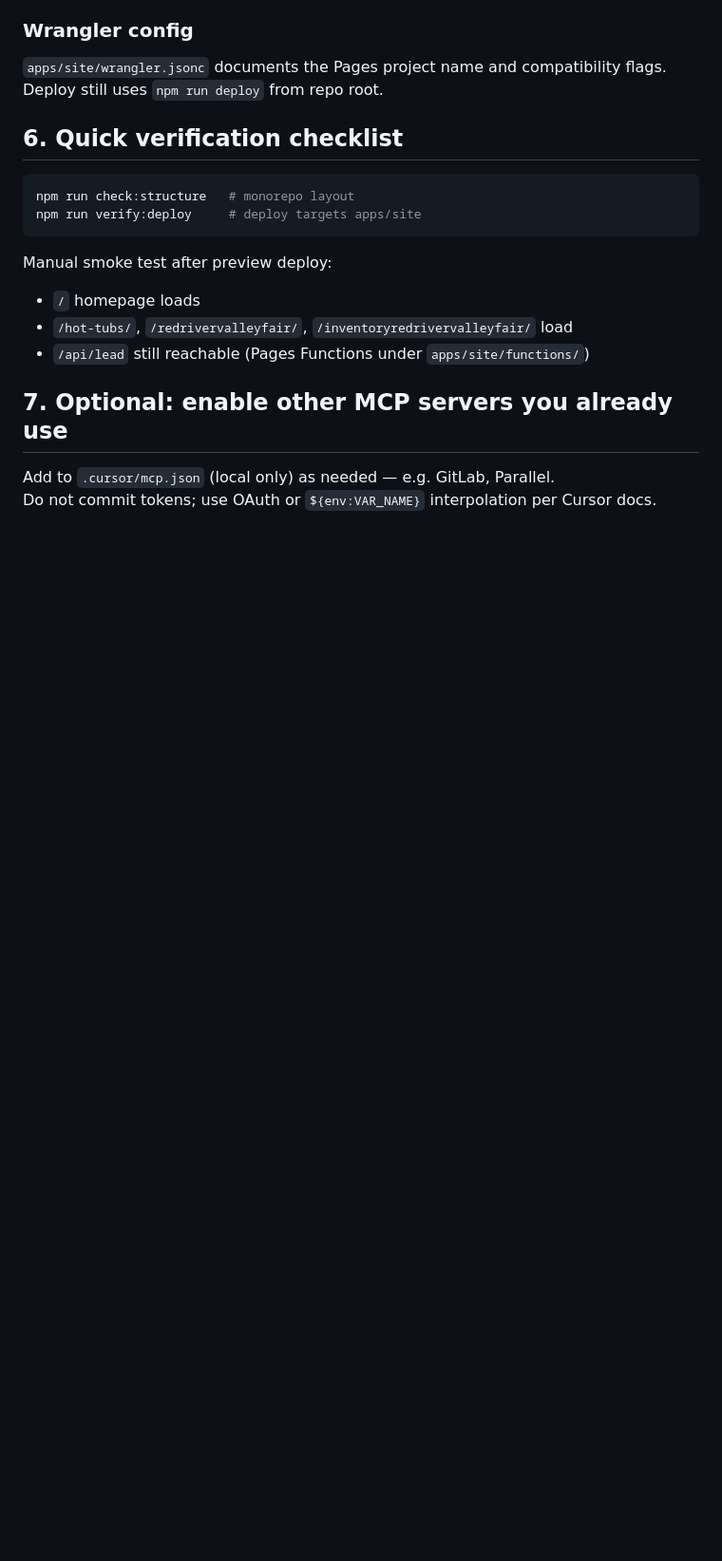
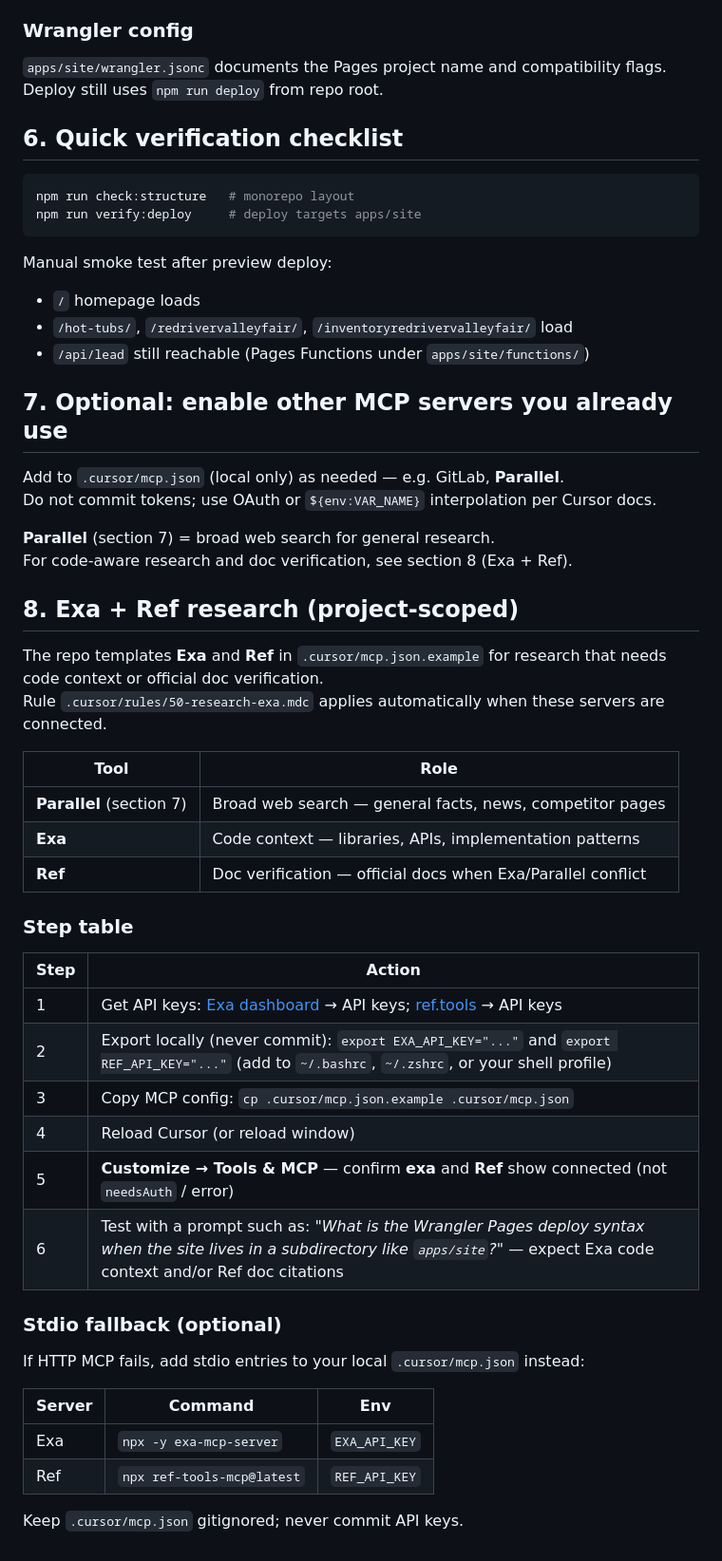
Before and after one commit to kanwals2005/paradise-spas-kamal-template, a Markdown page: docs/TASK-12-CURSOR-CLOUDFLARE-SETUP.md, the part around the change. Shown at 95% size. GitHub-like rendering; blank space fills up the shorter version.

Commit message:
docs: add Exa and Ref setup section to Task 12 guide
Co-authored-by: ssaofficial <ssaofficial@users.noreply.github.com>

```diff
--- a/docs/TASK-12-CURSOR-CLOUDFLARE-SETUP.md
+++ b/docs/TASK-12-CURSOR-CLOUDFLARE-SETUP.md
@@ -113,5 +113,41 @@ Manual smoke test after preview deploy:
 
 ## 7. Optional: enable other MCP servers you already use
 
-Add to `.cursor/mcp.json` (local only) as needed — e.g. GitLab, Parallel.
+Add to `.cursor/mcp.json` (local only) as needed — e.g. GitLab, **Parallel**.
 Do not commit tokens; use OAuth or `${env:VAR_NAME}` interpolation per Cursor docs.
+
+**Parallel** (section 7) = broad web search for general research.
+For code-aware research and doc verification, see section 8 (Exa + Ref).
+
+## 8. Exa + Ref research (project-scoped)
+
+The repo templates **Exa** and **Ref** in `.cursor/mcp.json.example` for research that needs code context or official doc verification.
+Rule `.cursor/rules/50-research-exa.mdc` applies automatically when these servers are connected.
+
+| Tool | Role |
+|------|------|
+| **Parallel** (section 7) | Broad web search — general facts, news, competitor pages |
+| **Exa** | Code context — libraries, APIs, implementation patterns |
+| **Ref** | Doc verification — official docs when Exa/Parallel conflict |
+
+### Step table
+
+| Step | Action |
+|------|--------|
+| 1 | Get API keys: [Exa dashboard](https://dashboard.exa.ai/) → API keys; [ref.tools](https://ref.tools/) → API keys |
+| 2 | Export locally (never commit): `export EXA_API_KEY="..."` and `export REF_API_KEY="..."` (add to `~/.bashrc`, `~/.zshrc`, or your shell profile) |
+| 3 | Copy MCP config: `cp .cursor/mcp.json.example .cursor/mcp.json` |
+| 4 | Reload Cursor (or reload window) |
+| 5 | **Customize → Tools & MCP** — confirm **exa** and **Ref** show connected (not `needsAuth` / error) |
+| 6 | Test with a prompt such as: *"What is the Wrangler Pages deploy syntax when the site lives in a subdirectory like `apps/site`?"* — expect Exa code context and/or Ref doc citations |
+
+### Stdio fallback (optional)
+
+If HTTP MCP fails, add stdio entries to your local `.cursor/mcp.json` instead:
+
+| Server | Command | Env |
+|--------|---------|-----|
+| Exa | `npx -y exa-mcp-server` | `EXA_API_KEY` |
+| Ref | `npx ref-tools-mcp@latest` | `REF_API_KEY` |
+
+Keep `.cursor/mcp.json` gitignored; never commit API keys.
```
